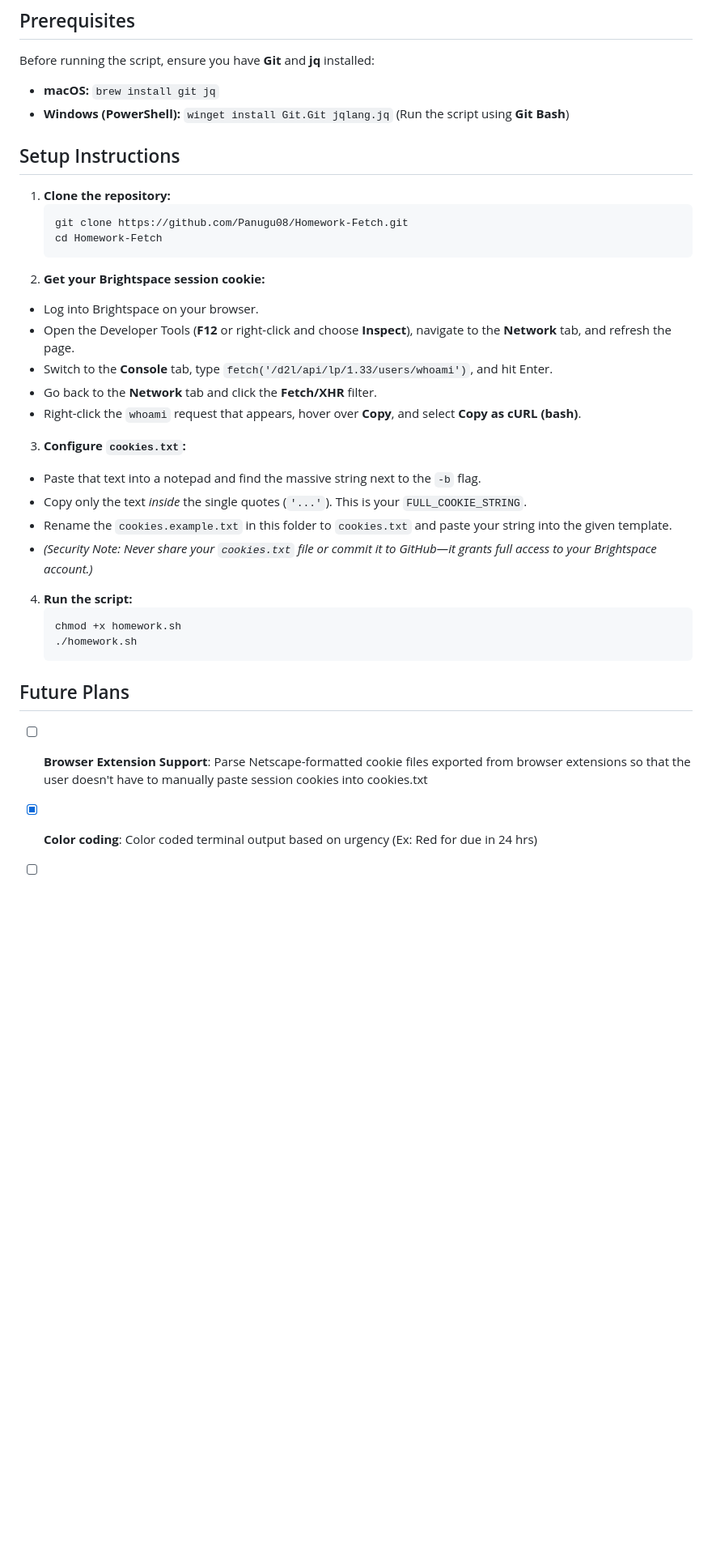
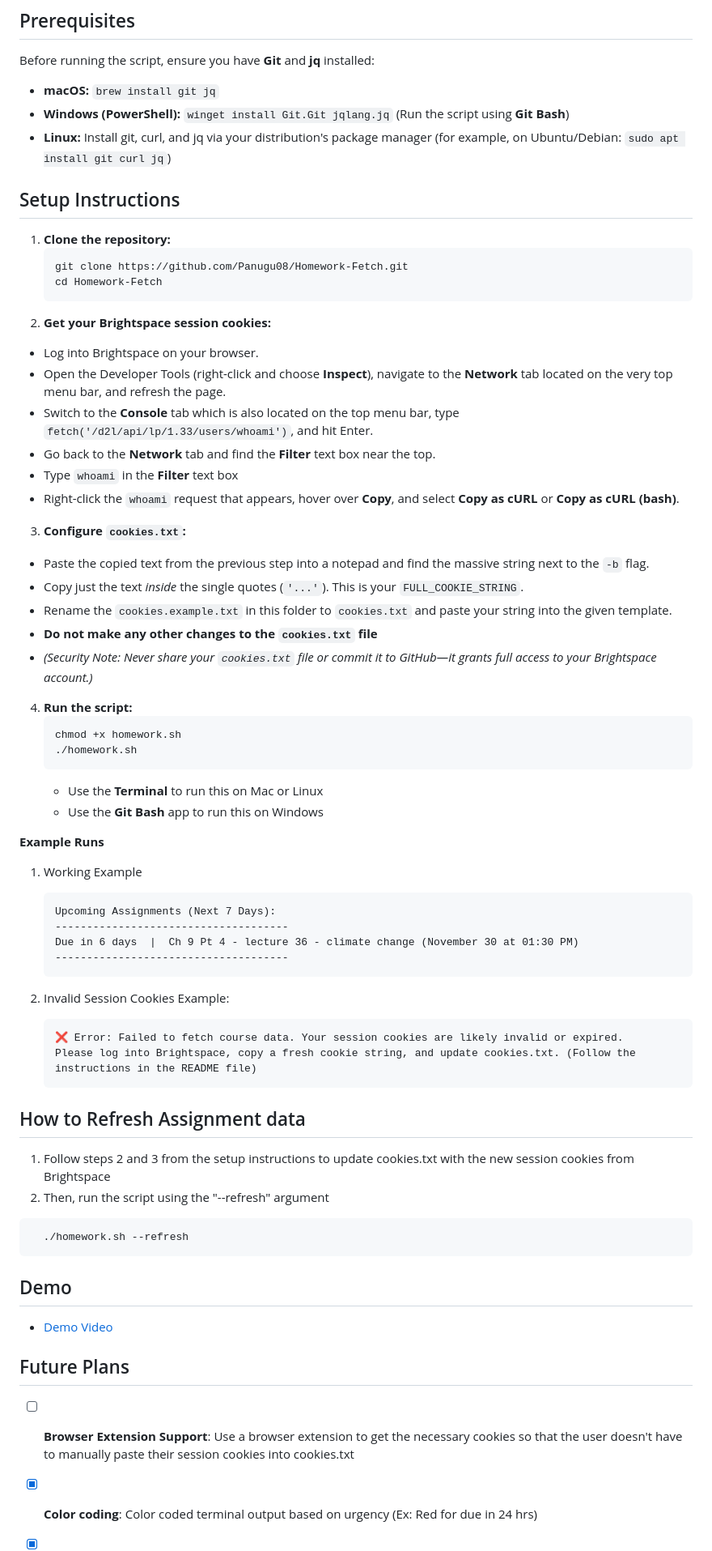
Before and after one commit to Panugu08/Homework-Fetch, a Markdown page: README.md, the part around one of its changes. Shown at 81% size. GitHub-like rendering; blank space fills up the shorter version.

````diff
--- a/README.md
+++ b/README.md
@@ -37,6 +40,7 @@ I'm trying to solve the hassle of having to log in to Brightspace multiple times
 Before running the script, ensure you have **Git** and **jq** installed:
 - **macOS:** `brew install git jq`
 - **Windows (PowerShell):** `winget install Git.Git jqlang.jq` (Run the script using **Git Bash**)
+- **Linux:** Install git, curl, and jq via your distribution's package manager (for example, on Ubuntu/Debian: `sudo apt install git curl jq`)
 
 ## Setup Instructions
 1. **Clone the repository:**
@@ -44,17 +48,19 @@ Before running the script, ensure you have **Git** and **jq** installed:
    git clone https://github.com/Panugu08/Homework-Fetch.git
    cd Homework-Fetch
    ```
-2. **Get your Brightspace session cookie:**
+2. **Get your Brightspace session cookies:**
   - Log into Brightspace on your browser.
-  - Open the Developer Tools (**F12** or right-click and choose **Inspect**), navigate to the **Network** tab, and refresh the page.
-  - Switch to the **Console** tab, type `fetch('/d2l/api/lp/1.33/users/whoami')`, and hit Enter.
-  - Go back to the **Network** tab and click the **Fetch/XHR** filter.
-  - Right-click the `whoami` request that appears, hover over **Copy**, and select **Copy as cURL (bash)**.
+  - Open the Developer Tools (right-click and choose **Inspect**), navigate to the **Network** tab located on the very top menu bar, and refresh the page.
+  - Switch to the **Console** tab which is also located on the top menu bar, type `fetch('/d2l/api/lp/1.33/users/whoami')`, and hit Enter.
+  - Go back to the **Network** tab and find the **Filter** text box near the top.
+  - Type `whoami` in the **Filter** text box
+  - Right-click the `whoami` request that appears, hover over **Copy**, and select **Copy as cURL** or **Copy as cURL (bash)**.
 
 3. **Configure `cookies.txt`:**
-  - Paste that text into a notepad and find the massive string next to the `-b` flag.
-  - Copy only the text _inside_ the single quotes (`'...'`). This is your `FULL_COOKIE_STRING`.
+  - Paste the copied text from the previous step into a notepad and find the massive string next to the `-b` flag.
+  - Copy just the text _inside_ the single quotes (`'...'`). This is your `FULL_COOKIE_STRING`.
   - Rename the `cookies.example.txt` in this folder to `cookies.txt` and paste your string into the given template.
+  - **Do not make any other changes to the `cookies.txt` file**
   - *(Security Note: Never share your `cookies.txt` file or commit it to GitHub—it grants full access to your Brightspace account.)*
 
 4. **Run the script:**
@@ -62,8 +68,38 @@ Before running the script, ensure you have **Git** and **jq** installed:
    chmod +x homework.sh
    ./homework.sh
    ```
+    - Use the **Terminal** to run this on Mac or Linux
+    - Use the **Git Bash** app to run this on Windows
+
+**Example Runs**
+
+1. Working Example
+    ```
+    Upcoming Assignments (Next 7 Days):
+    -------------------------------------
+    Due in 6 days  |  Ch 9 Pt 4 - lecture 36 - climate change (November 30 at 01:30 PM)
+    -------------------------------------
+    ```
+
+2. Invalid Session Cookies Example:
+    ```
+    ❌ Error: Failed to fetch course data. Your session cookies are likely invalid or expired.
+    Please log into Brightspace, copy a fresh cookie string, and update cookies.txt. (Follow the instructions in the README file)
+    ```
+
+
+## How to Refresh Assignment data
+
+1. Follow steps 2 and 3 from the setup instructions to update cookies.txt with the new session cookies from Brightspace
+2. Then, run the script using the "--refresh" argument
+  ```bash
+    ./homework.sh --refresh
+  ```
+
+## Demo
+- [Demo Video]()
 
 ## Future Plans
 
-- [ ] **Browser Extension Support**: Parse Netscape-formatted cookie files exported from browser extensions so that the user doesn't have to manually paste session cookies into cookies.txt
+- [ ] **Browser Extension Support**: Use a browser extension to get the necessary cookies so that the user doesn't have to manually paste their session cookies into cookies.txt
 - [x] **Color coding**: Color coded terminal output based on urgency (Ex: Red for due in 24 hrs)
````
Also changed, not shown: other parts of README.md (+12 -9 lines), FlowChart.png, 1 other file.
